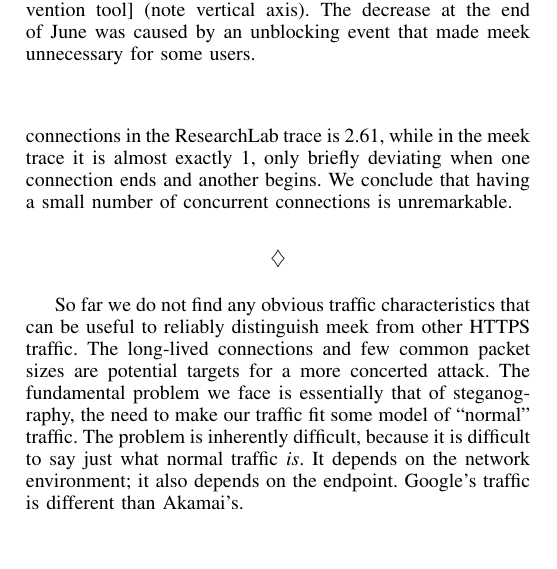
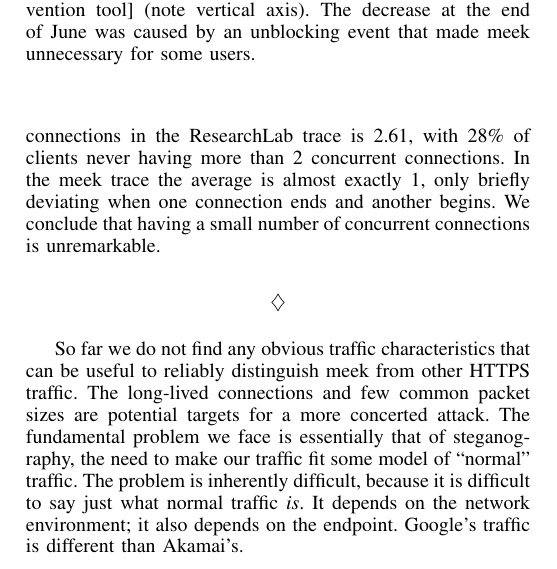
Before and after one commit to oxtoacart/cs261n, a LaTeX paper (docs/meek.tex): part of one column of page 9 of 12, cut so that both start at the same text. Compiled offline with pdfLaTeX.

Commit message:
Say that 28% of clients had 2 concurrent connections or fewer.

```diff
--- a/docs/meek.tex
+++ b/docs/meek.tex
@@ -1392,13 +1395,10 @@ The number of connections in the \lbl trace is variable,
 with some hosts briefly spiking up above 50 connections,
 but the average case is very heavily skewed to smaller numbers.
 The average number of connections in the \lbl trace is 2.61,
-while in the \meek\ trace it is almost exactly 1, only briefly
+with 28\% of clients never having more than 2 concurrent connections.
+In the \meek trace the average is almost exactly 1, only briefly
 deviating when one connection ends and another begins.
 We conclude that having a small number of concurrent connections is unremarkable.
-
-% TODO: Since the average numbers of connections are quite different, reviewers may think
-% it is remarkable. We should probably show a large percentage of users in the \lbl trace only
-% have 1~2 connections throughout. Therefore a \meek\ user is a needle in the haystack.
 
 
 $$\diamondsuit$$
```
Also changed, not shown: docs/meek.tex (3 more changed lines).
